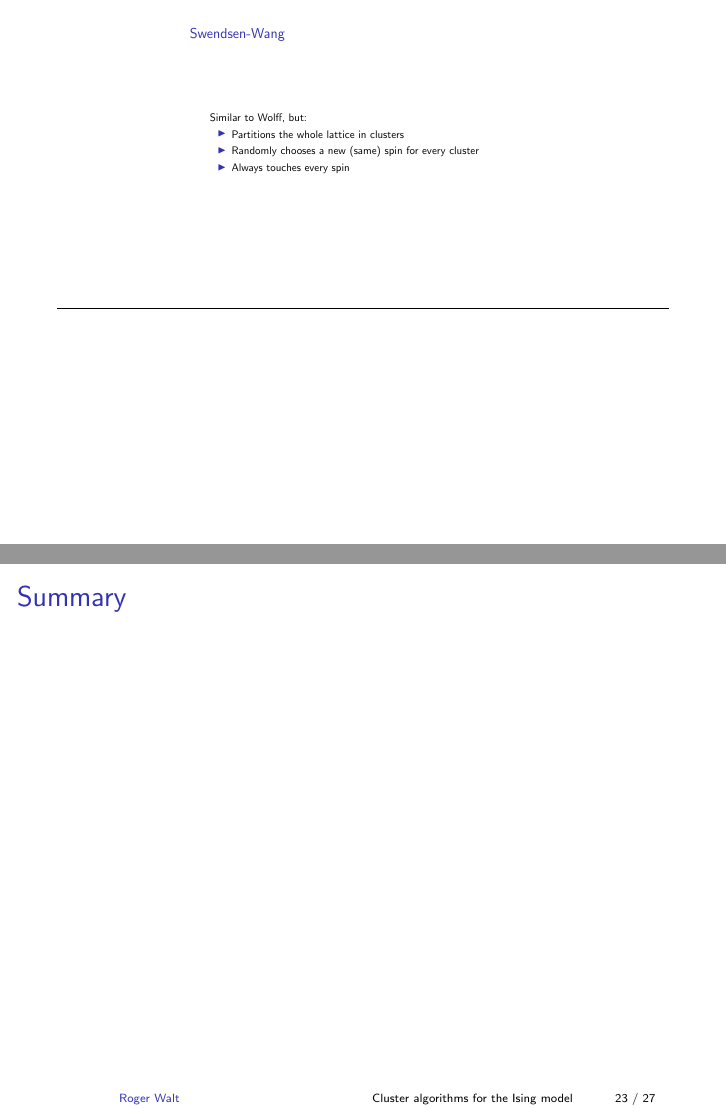
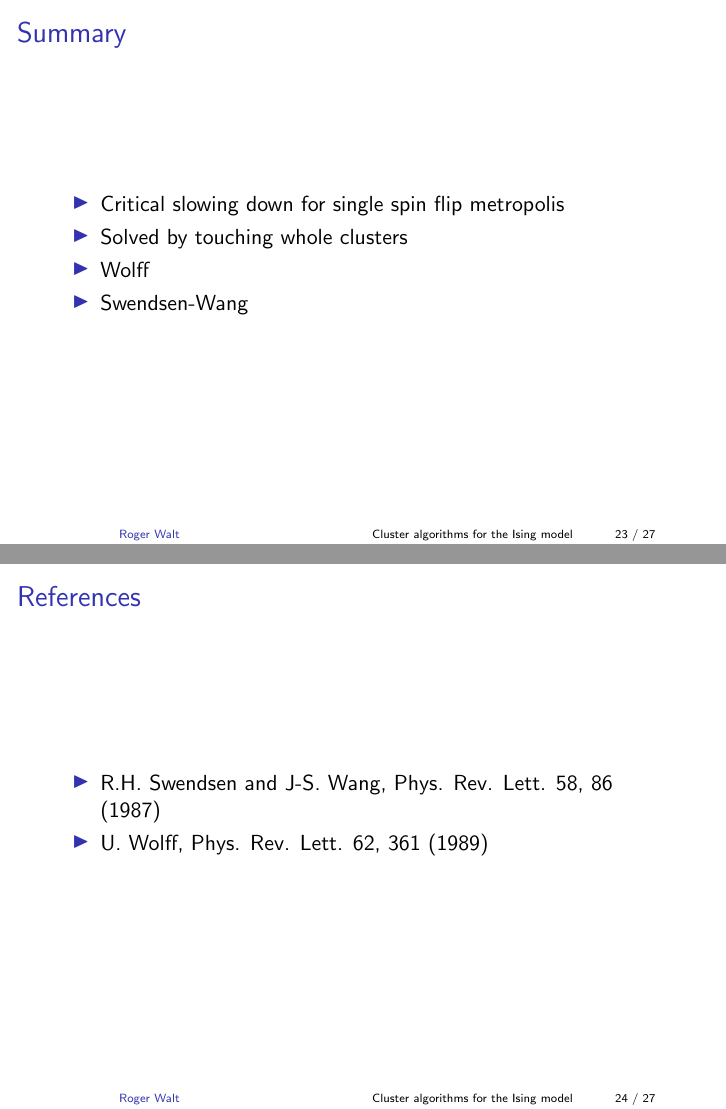
Before and after one commit to rogerwalt/WolffAlgorithm, LaTeX slides (presentation/slides.tex): pages 44 and 45 of 54 before the commit and pages 68 and 69 of 72 after it, joined at a grey line. Compiled offline with pdfLaTeX.

Commit message:
slides and notes

```diff
--- a/presentation/slides.tex
+++ b/presentation/slides.tex
@@ -1,4 +1,4 @@
-\documentclass[handout]{beamer}
+\documentclass[]{beamer}
 \usetheme{default}
 
 \usepackage{graphicx} % \includegraphics
@@ -14,7 +14,7 @@
 }
 
 % to print with notes
-\setbeameroption{show notes}
+%\setbeameroption{show notes}
 %\setbeameroption{show only notes}
 
 % no decoration to notes
@@ -303,10 +303,20 @@ Similar to Wolff, but:
 \end{frame}
 
 \begin{frame}{Summary}
+\begin{itemize}
+\item<2-> Critical slowing down for single spin flip metropolis
+\item<3-> Solved by touching whole clusters
+\item<4-> Wolff
+\item<5-> Swendsen-Wang
+\end{itemize}
 \note{ }
 \end{frame}
 
 \begin{frame}{References}
+\begin{itemize}
+\item R.H. Swendsen and J-S. Wang, Phys. Rev. Lett. 58, 86 (1987)
+\item U. Wolff, Phys. Rev. Lett. 62, 361 (1989)
+\end{itemize}
 \note{ }
 \end{frame}
 
```
Also changed, not shown: presentation/notes.pdf (added), presentation/slides.pdf, presentation/slides.tex (2 more changed lines).
